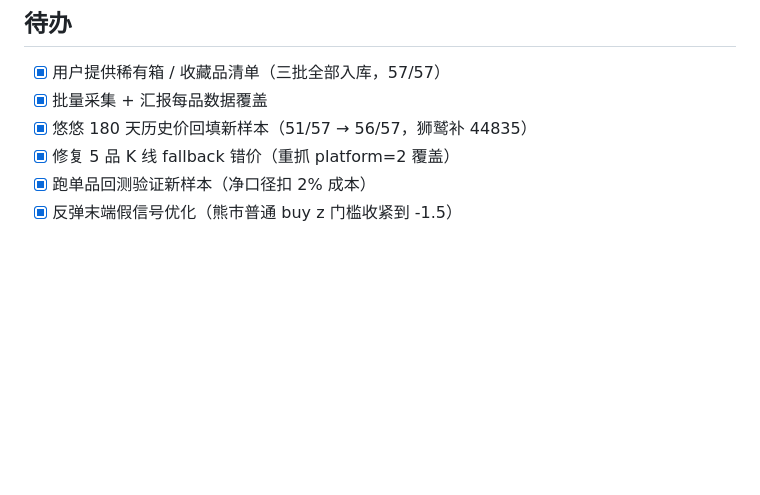
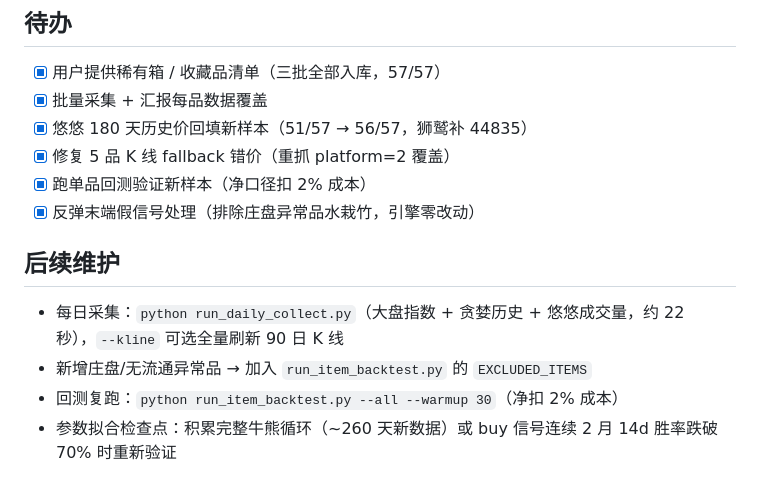
Before and after one commit to DarcyYang2020/cs-skin-market, a Markdown page: cs-skin-market/references/item-sample-plan.md, the part around the change. GitHub-like rendering; blank space fills up the shorter version.

Commit message:
docs: 样本计划补充后续维护说明

```diff
--- a/cs-skin-market/references/item-sample-plan.md
+++ b/cs-skin-market/references/item-sample-plan.md
@@ -161,4 +161,11 @@
 - [x] 悠悠 180 天历史价回填新样本（51/57 → 56/57，狮鹫补 44835）
 - [x] 修复 5 品 K 线 fallback 错价（重抓 platform=2 覆盖）
 - [x] 跑单品回测验证新样本（净口径扣 2% 成本）
-- [x] 反弹末端假信号优化（熊市普通 buy z 门槛收紧到 -1.5）
+- [x] 反弹末端假信号处理（排除庄盘异常品水栽竹，引擎零改动）
+
+## 后续维护
+
+- 每日采集：`python run_daily_collect.py`（大盘指数 + 贪婪历史 + 悠悠成交量，约 22 秒），`--kline` 可选全量刷新 90 日 K 线
+- 新增庄盘/无流通异常品 → 加入 `run_item_backtest.py` 的 `EXCLUDED_ITEMS`
+- 回测复跑：`python run_item_backtest.py --all --warmup 30`（净扣 2% 成本）
+- 参数拟合检查点：积累完整牛熊循环（~260 天新数据）或 buy 信号连续 2 月 14d 胜率跌破 70% 时重新验证
```
